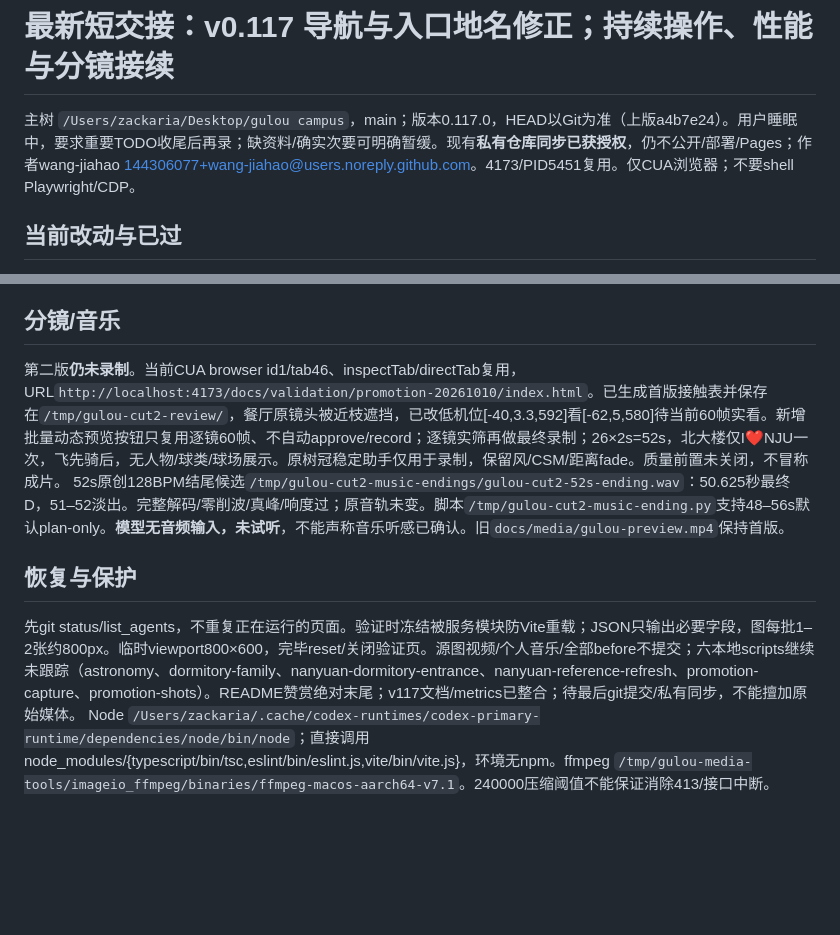
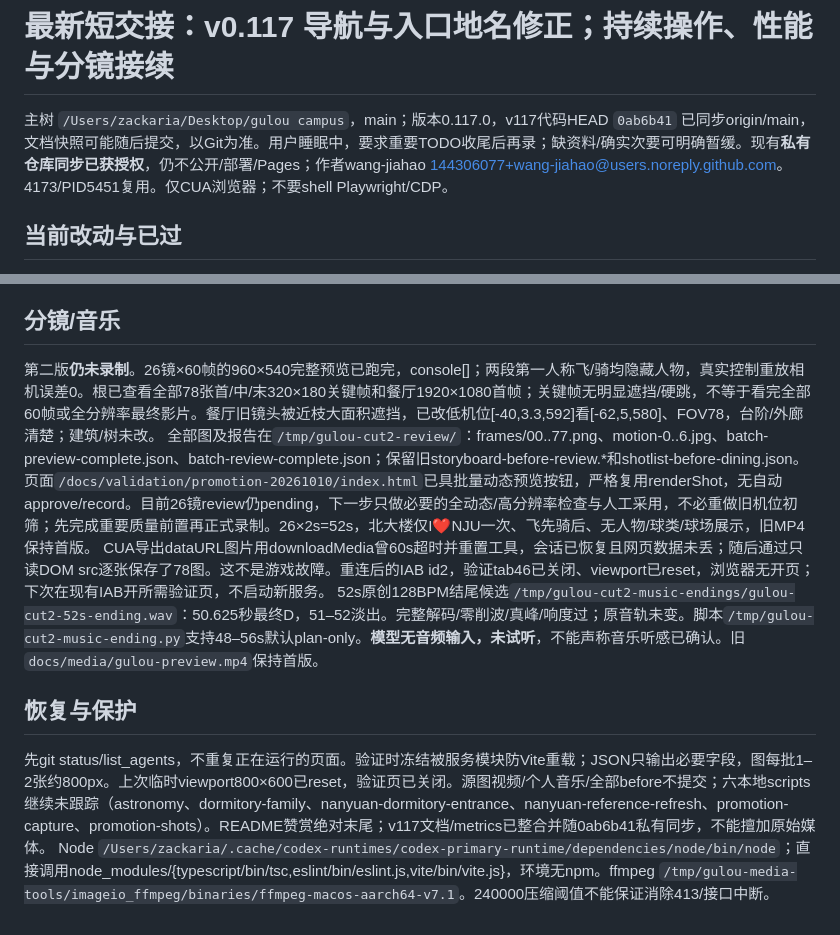
Before and after one commit to wang-jiahao/gulou, a Markdown page: docs/next-local-iteration.md, 2 parts joined by grey strips. Rendered like a GitHub page; blank space fills up the shorter version.

Commit message:
docs: preserve completed navigation and film preview handoff

```diff
--- a/docs/next-local-iteration.md
+++ b/docs/next-local-iteration.md
@@ -1,6 +1,6 @@
 # 最新短交接：v0.117 导航与入口地名修正；持续操作、性能与分镜接续
 
-主树 `/Users/zackaria/Desktop/gulou campus`，main；版本0.117.0，HEAD以Git为准（上版a4b7e24）。用户睡眠中，要求重要TODO收尾后再录；缺资料/确实次要可明确暂缓。现有**私有仓库同步已获授权**，仍不公开/部署/Pages；作者wang-jiahao <144306077+wang-jiahao@users.noreply.github.com>。4173/PID5451复用。仅CUA浏览器；不要shell Playwright/CDP。
+主树 `/Users/zackaria/Desktop/gulou campus`，main；版本0.117.0，v117代码HEAD `0ab6b41` 已同步origin/main，文档快照可能随后提交，以Git为准。用户睡眠中，要求重要TODO收尾后再录；缺资料/确实次要可明确暂缓。现有**私有仓库同步已获授权**，仍不公开/部署/Pages；作者wang-jiahao <144306077+wang-jiahao@users.noreply.github.com>。4173/PID5451复用。仅CUA浏览器；不要shell Playwright/CDP。
 
 ## 当前改动与已过
 - 西南楼目录落点从上层台阶移到楼梯脚外（frontage15.2），未改楼体/台阶/碰撞。主Game原生到达→W上阶→闭门停住→S返回9项及抵达7项通过。
@@ -19,9 +19,11 @@
 - 独立浏览器全屏与真实触控仍受锁屏/设备限制；IAB极简页也退出全屏，不能当游戏失败或通过。
 
 ## 分镜/音乐
-第二版**仍未录制**。当前CUA browser id1/tab46、inspectTab/directTab复用，URL`http://localhost:4173/docs/validation/promotion-20261010/index.html`。已生成首版接触表并保存在`/tmp/gulou-cut2-review/`，餐厅原镜头被近枝遮挡，已改低机位[-40,3.3,592]看[-62,5,580]待当前60帧实看。新增批量动态预览按钮只复用逐镜60帧、不自动approve/record；逐镜实筛再做最终录制；26×2s=52s，北大楼仅I❤️NJU一次，飞先骑后，无人物/球类/球场展示。原树冠稳定助手仅用于录制，保留风/CSM/距离fade。质量前置未关闭，不冒称成片。
+第二版**仍未录制**。26镜×60帧的960×540完整预览已跑完，console[]；两段第一人称飞/骑均隐藏人物，真实控制重放相机误差0。根已查看全部78张首/中/末320×180关键帧和餐厅1920×1080首帧；关键帧无明显遮挡/硬跳，不等于看完全部60帧或全分辨率最终影片。餐厅旧镜头被近枝大面积遮挡，已改低机位[-40,3.3,592]看[-62,5,580]、FOV78，台阶/外廊清楚；建筑/树未改。
+全部图及报告在`/tmp/gulou-cut2-review/`：frames/00..77.png、motion-0..6.jpg、batch-preview-complete.json、batch-review-complete.json；保留旧storyboard-before-review.*和shotlist-before-dining.json。页面`/docs/validation/promotion-20261010/index.html`已具批量动态预览按钮，严格复用renderShot，无自动approve/record。目前26镜review仍pending，下一步只做必要的全动态/高分辨率检查与人工采用，不必重做旧机位初筛；先完成重要质量前置再正式录制。26×2s=52s，北大楼仅I❤️NJU一次、飞先骑后、无人物/球类/球场展示，旧MP4保持首版。
+CUA导出dataURL图片用downloadMedia曾60s超时并重置工具，会话已恢复且网页数据未丢；随后通过只读DOM src逐张保存了78图。这不是游戏故障。重连后的IAB id2，验证tab46已关闭、viewport已reset，浏览器无开页；下次在现有IAB开所需验证页，不启动新服务。
 52s原创128BPM结尾候选`/tmp/gulou-cut2-music-endings/gulou-cut2-52s-ending.wav`：50.625秒最终D，51–52淡出。完整解码/零削波/真峰/响度过；原音轨未变。脚本`/tmp/gulou-cut2-music-ending.py`支持48–56s默认plan-only。**模型无音频输入，未试听**，不能声称音乐听感已确认。旧`docs/media/gulou-preview.mp4`保持首版。
 
 ## 恢复与保护
-先git status/list_agents，不重复正在运行的页面。验证时冻结被服务模块防Vite重载；JSON只输出必要字段，图每批1–2张约800px。临时viewport800×600，完毕reset/关闭验证页。源图视频/个人音乐/全部before不提交；六本地scripts继续未跟踪（astronomy、dormitory-family、nanyuan-dormitory-entrance、nanyuan-reference-refresh、promotion-capture、promotion-shots）。README赞赏绝对末尾；v117文档/metrics已整合；待最后git提交/私有同步，不能擅加原始媒体。
+先git status/list_agents，不重复正在运行的页面。验证时冻结被服务模块防Vite重载；JSON只输出必要字段，图每批1–2张约800px。上次临时viewport800×600已reset，验证页已关闭。源图视频/个人音乐/全部before不提交；六本地scripts继续未跟踪（astronomy、dormitory-family、nanyuan-dormitory-entrance、nanyuan-reference-refresh、promotion-capture、promotion-shots）。README赞赏绝对末尾；v117文档/metrics已整合并随0ab6b41私有同步，不能擅加原始媒体。
 Node `/Users/zackaria/.cache/codex-runtimes/codex-primary-runtime/dependencies/node/bin/node`；直接调用node_modules/{typescript/bin/tsc,eslint/bin/eslint.js,vite/bin/vite.js}，环境无npm。ffmpeg `/tmp/gulou-media-tools/imageio_ffmpeg/binaries/ffmpeg-macos-aarch64-v7.1`。240000压缩阈值不能保证消除413/接口中断。
```
Also changed, not shown: docs/progress.md (+2 -0 lines).
